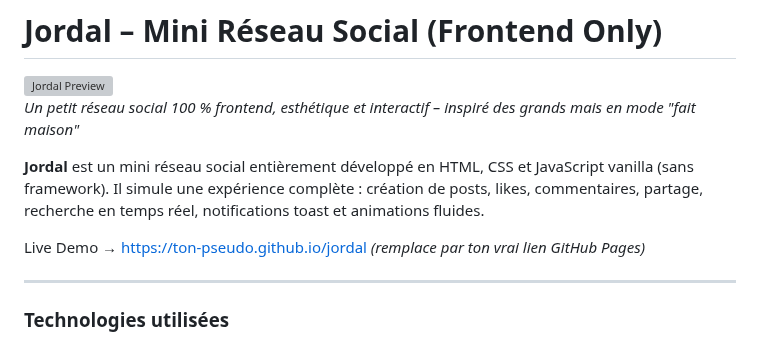
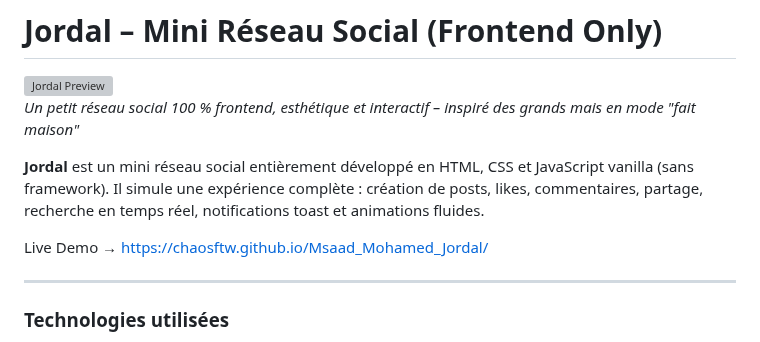
Before and after one commit to ChaosFTW/Msaad_Mohamed_Jordal, a Markdown page: README.md, the part around the change. Rendered like a GitHub page; grey boxes are pictures that could not be loaded.

```diff
--- a/README.md
+++ b/README.md
@@ -5,7 +5,7 @@
 
 **Jordal** est un mini réseau social entièrement développé en HTML, CSS et JavaScript vanilla (sans framework). Il simule une expérience complète : création de posts, likes, commentaires, partage, recherche en temps réel, notifications toast et animations fluides.
 
-Live Demo → [https://ton-pseudo.github.io/jordal](https://ton-pseudo.github.io/jordal) *(remplace par ton vrai lien GitHub Pages)*
+Live Demo → [https://chaosftw.github.io/Msaad_Mohamed_Jordal/](https://chaosftw.github.io/Msaad_Mohamed_Jordal/)
 
 ---
 
```
